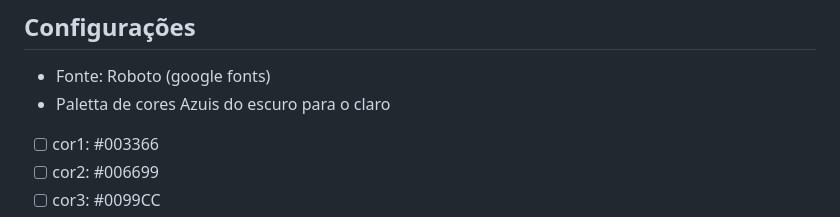
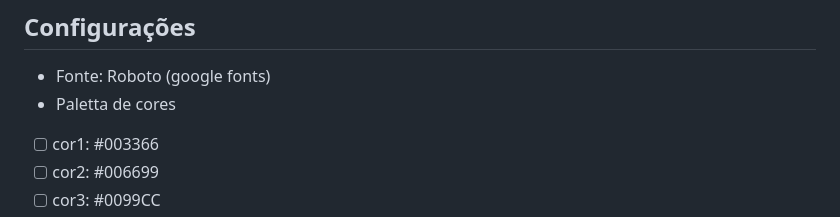
Before and after one commit to mercenarios13/pfe1-vps01-locacaoCarros-2025, a Markdown page: README.md, the part around the change. GitHub-like rendering.

Commit message:
paleta atualizada

```diff
--- a/README.md
+++ b/README.md
@@ -10,7 +10,7 @@ Desenvolver as funcionalidades conforme requisitos
 
 ## Configurações
 - Fonte: Roboto (google fonts)
-- Paletta de cores Azuis do escuro para o claro
+- Paletta de cores
 
 - [ ] cor1: #003366
 - [ ] cor2: #006699
```
